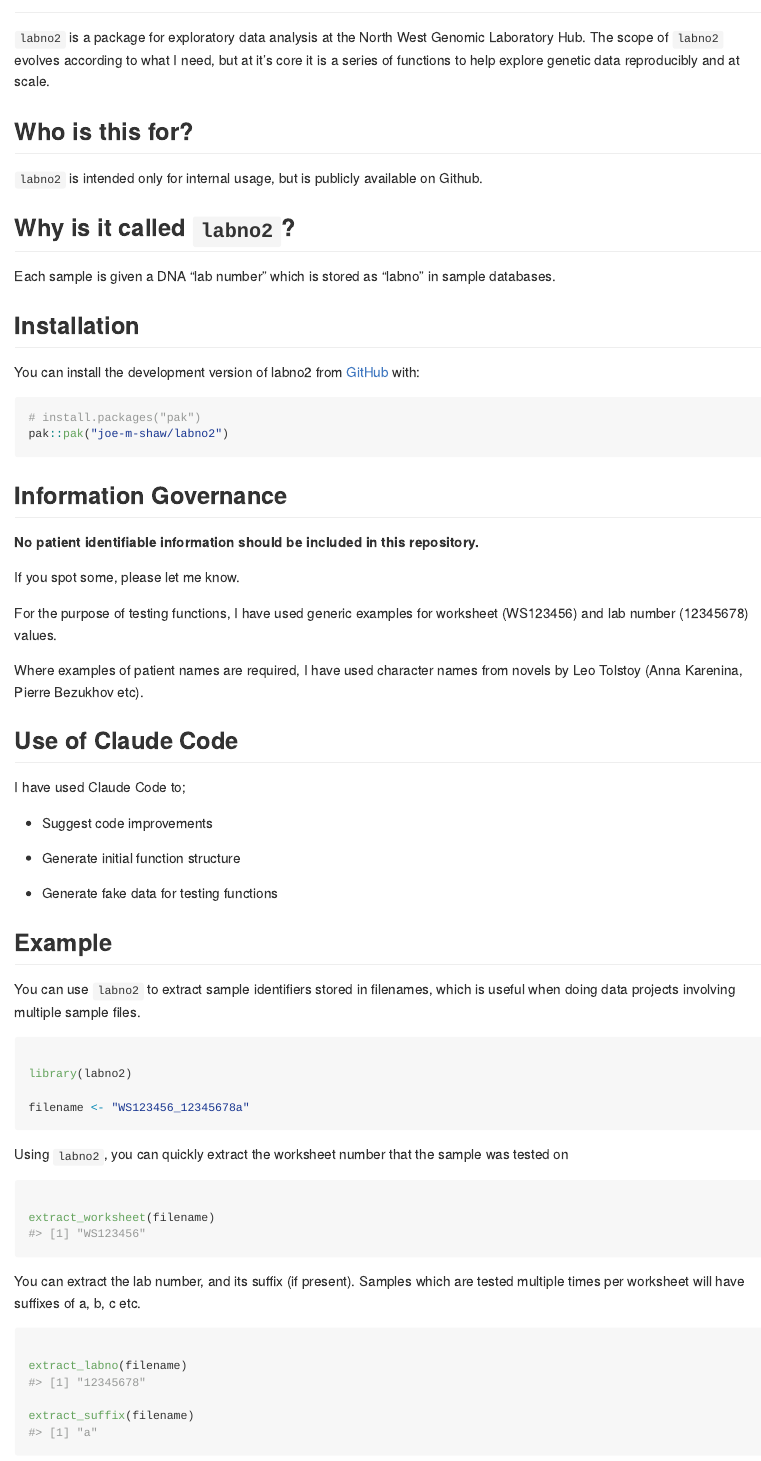
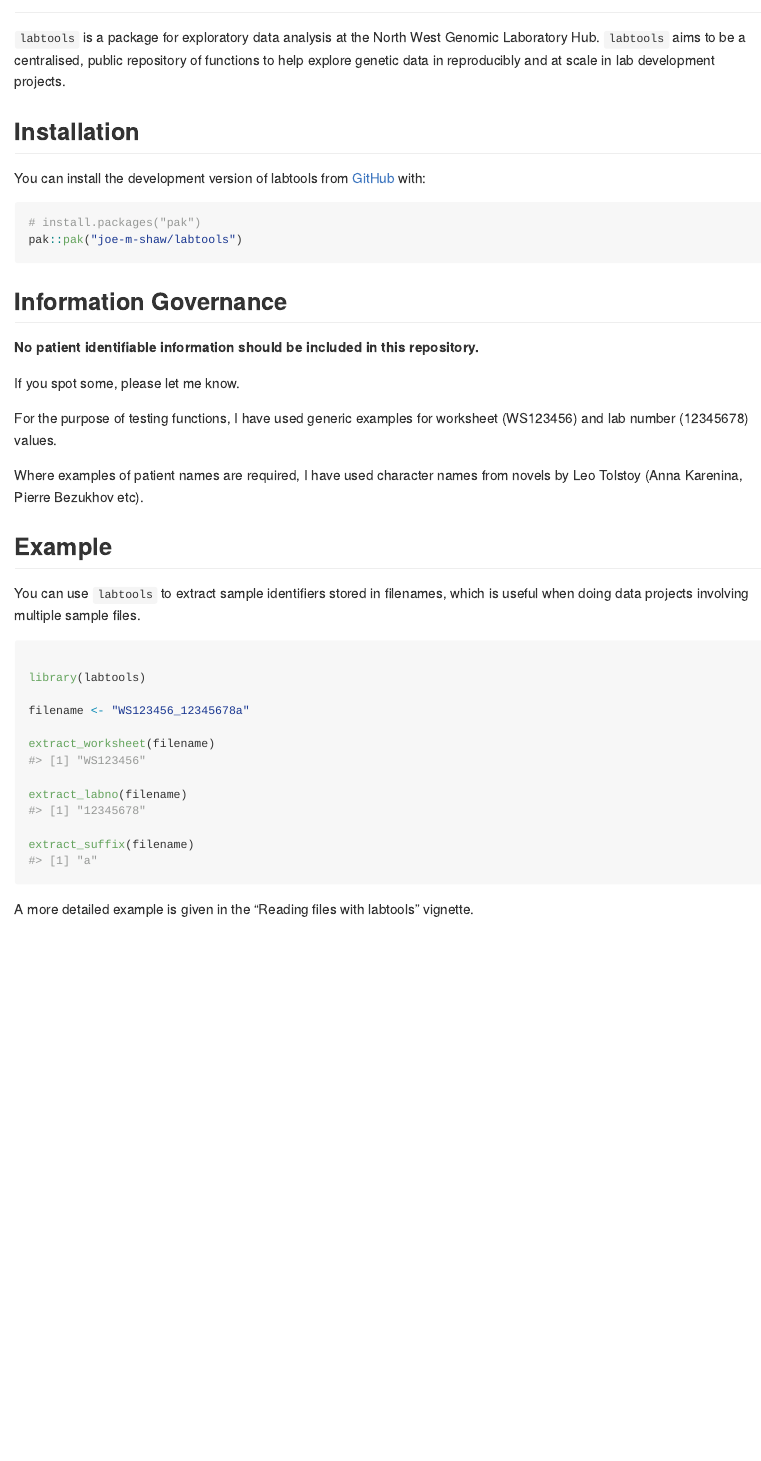
Before and after one commit to joe-m-shaw/labno2, an R Markdown document (README.Rmd): the page in a window 1100 px wide, from 80 px down. The pictures show the output file README.md that the author committed with the source, drawn offline in the style of GitHub.

Commit message:
Change package name to labtools
- Add renv
- Add documentation for MSI functions
- Update package dependencies

````diff
--- a/README.Rmd
+++ b/README.Rmd
@@ -18,28 +18,18 @@ knitr::opts_chunk$set(
 <!-- badges: start -->
 <!-- badges: end -->
 
-`labno2` is a package for exploratory data analysis at the North West Genomic
+`labtools` is a package for exploratory data analysis at the North West Genomic
 Laboratory Hub.
-The scope of `labno2` evolves according to what I need, but at it's core it is
-a series of functions to help explore genetic data reproducibly and at scale.
-
-## Who is this for?
-
-`labno2` is intended only for internal usage, but is publicly available on
-Github.
-
-## Why is it called `labno2`?
-
-Each sample is given a DNA “lab number” which is stored as “labno” in
-sample databases.
+`labtools` aims to be a centralised, public repository of functions to
+help explore genetic data in reproducibly and at scale in lab development projects.
 
 ## Installation
 
-You can install the development version of labno2 from [GitHub](https://github.com/) with:
+You can install the development version of labtools from [GitHub](https://github.com/) with:
 
 ``` r
 # install.packages("pak")
-pak::pak("joe-m-shaw/labno2")
+pak::pak("joe-m-shaw/labtools")
 ```
 
 ## Information Governance
@@ -53,40 +43,17 @@ worksheet (WS123456) and lab number (12345678) values.
 
 Where examples of patient names are required, I have used character names from novels by Leo Tolstoy (Anna Karenina, Pierre Bezukhov etc).
 
-## Use of Claude Code
-
-I have used Claude Code to;
-
-- Suggest code improvements
-
-- Generate initial function structure
-
-- Generate fake data for testing functions
-
 ## Example
 
-You can use `labno2` to extract sample identifiers stored in filenames, which is useful when doing data projects involving multiple sample files.
+You can use `labtools` to extract sample identifiers stored in filenames, which is useful when doing data projects involving multiple sample files.
 
 ```{r}
 
-library(labno2)
+library(labtools)
 
 filename <- "WS123456_12345678a"
 
-```
-
-Using `labno2`, you can quickly extract the worksheet number that the sample was tested on
-
-```{r}
-
 extract_worksheet(filename)
-
-```
-
-You can extract the lab number, and its suffix (if present).
-Samples which are tested multiple times per worksheet will have suffixes of a, b, c etc.
-
-```{r}
 
 extract_labno(filename)
 
@@ -94,3 +61,4 @@ extract_suffix(filename)
 
 ```
 
+A more detailed example is given in the "Reading files with labtools" vignette.
````
Also changed, not shown: R/tidy-clc-msi-locus-tables.R (+18 -4 lines), vignettes/reading-files.Rmd (+6 -6 lines), README.md, README.Rmd (14 more changed lines), 8 other files.
